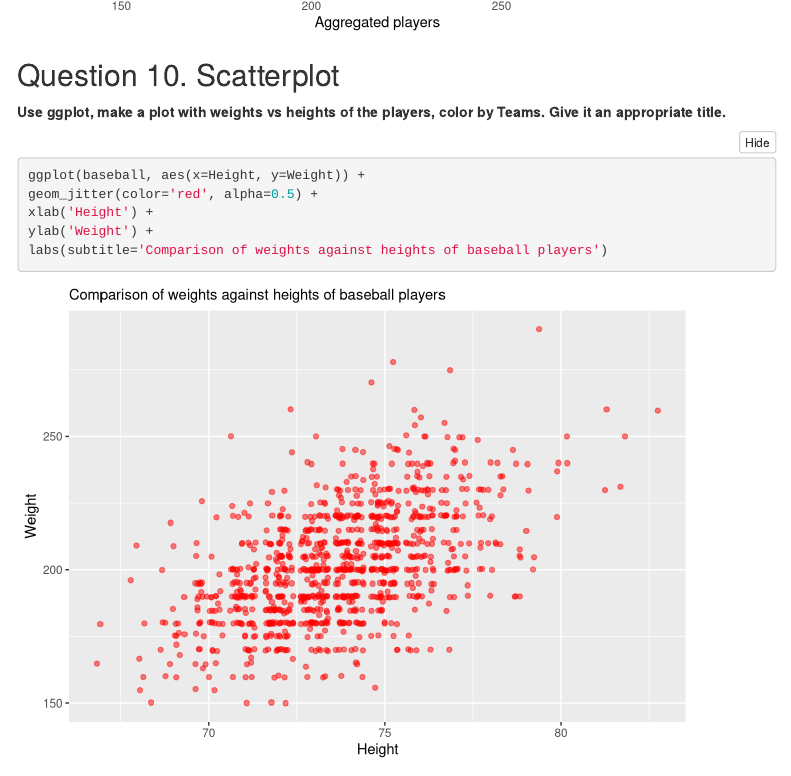
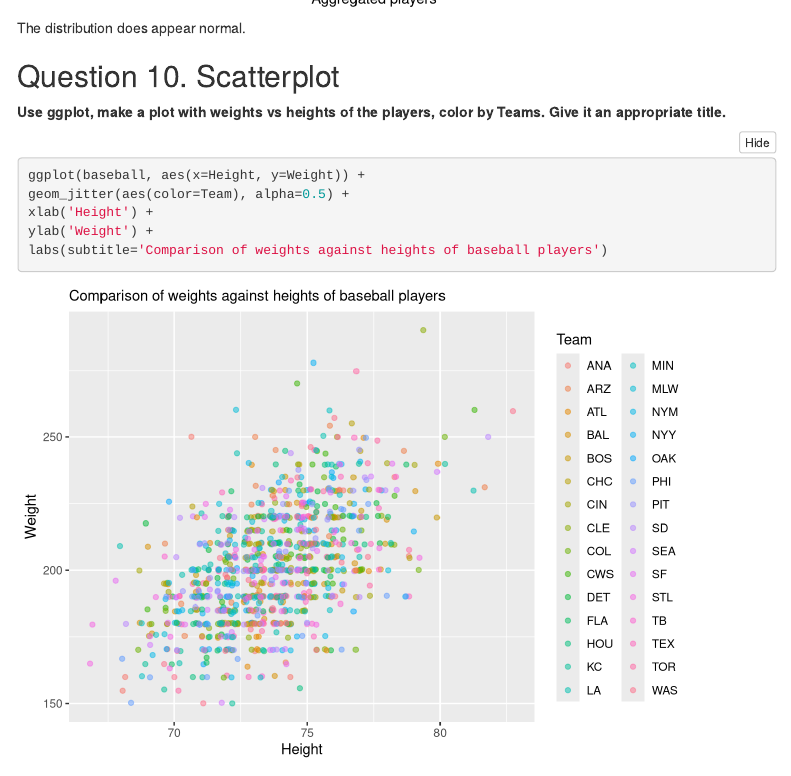
Before and after one commit to rajkumarcm/Data-Science, an R Markdown document (Assignments/HW_RMDBasic/HW03_ConjeevaramMohan_Rajkumar.Rmd): the page in a window 1100 px wide, from 5110 px down before the commit and from 5140 px down after it. Rendered offline with R 4.5, knitr and Pandoc, with nearby package versions; folded parts are opened; code that draws random numbers runs with fixed seeds of ours; some code elsewhere in the file could not run offline; menus at the side of the page are left out.

Commit message:
Fixed coloring by team in Q10

````diff
--- a/Assignments/HW_RMDBasic/HW03_ConjeevaramMohan_Rajkumar.Rmd
+++ b/Assignments/HW_RMDBasic/HW03_ConjeevaramMohan_Rajkumar.Rmd
@@ -177,13 +177,13 @@ labs(subtitle="Baseball players weights boxplot") +
 xlab("Aggregated players") +
 ylab("Weight")
 ```
-
+The distribution does appear normal.
 
 ## Question 10. Scatterplot
 **Use ggplot, make a plot with weights vs heights of the players, color by Teams. Give it an appropriate title.**
 ```{r}
 ggplot(baseball, aes(x=Height, y=Weight)) +
-geom_jitter(color='red', alpha=0.5) +
+geom_jitter(aes(color=Team), alpha=0.5) +
 xlab('Height') +
 ylab('Weight') +
 labs(subtitle='Comparison of weights against heights of baseball players')
````
